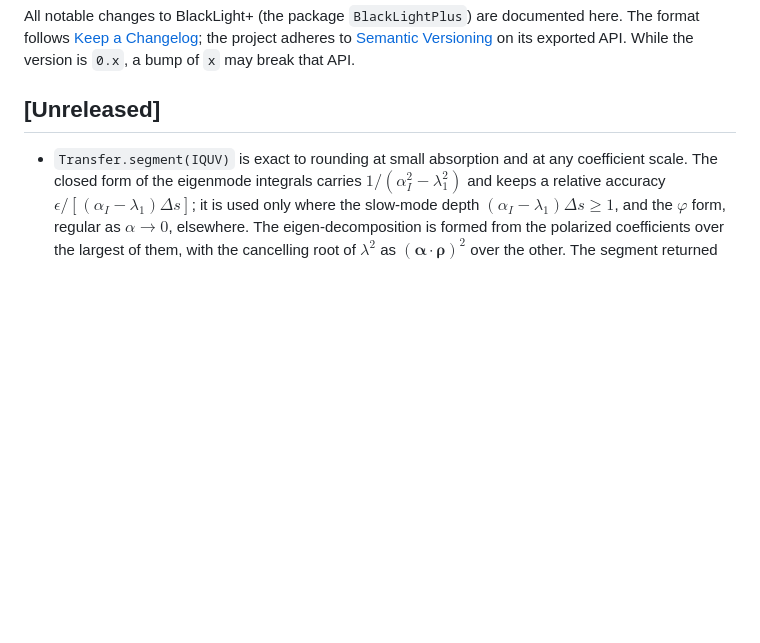
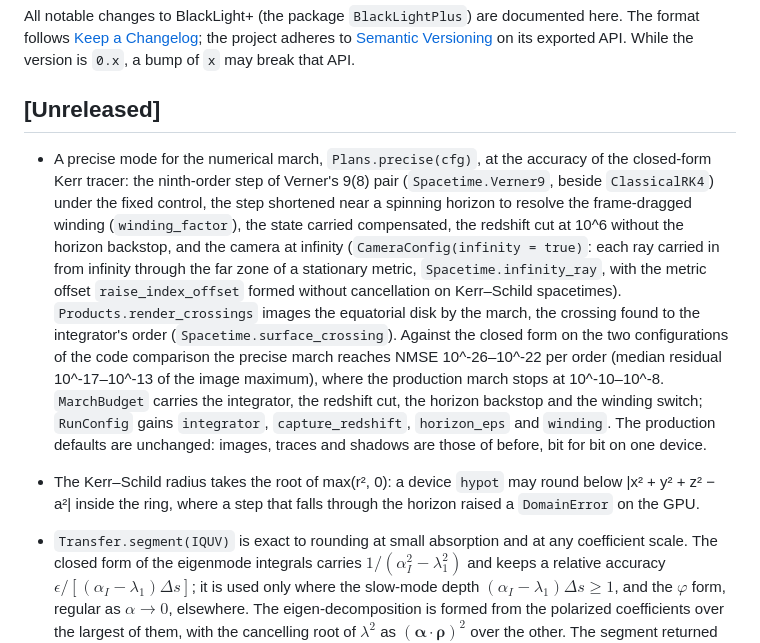
Before and after one commit to FoAKTEE/BlackLightPlus, a Markdown page: CHANGELOG.md, the part around the change. Drawn GitHub-style; blank space fills up the shorter version.

Commit message:
docs(changelog): record the precise march and the Kerr-Schild radius guard

```diff
--- a/CHANGELOG.md
+++ b/CHANGELOG.md
@@ -7,6 +7,25 @@ While the version is `0.x`, a bump of `x` may break that API.
 
 ## [Unreleased]
 
+- A precise mode for the numerical march, `Plans.precise(cfg)`, at the accuracy of the
+  closed-form Kerr tracer: the ninth-order step of Verner's 9(8) pair (`Spacetime.Verner9`,
+  beside `ClassicalRK4`) under the fixed control, the step shortened near a spinning
+  horizon to resolve the frame-dragged winding (`winding_factor`), the state carried
+  compensated, the redshift cut at 10^6 without the horizon backstop, and the camera at
+  infinity (`CameraConfig(infinity = true)`: each ray carried in from infinity through the
+  far zone of a stationary metric, `Spacetime.infinity_ray`, with the metric offset
+  `raise_index_offset` formed without cancellation on Kerr–Schild spacetimes).
+  `Products.render_crossings` images the equatorial disk by the march, the crossing found
+  to the integrator's order (`Spacetime.surface_crossing`). Against the closed form on the
+  two configurations of the code comparison the precise march reaches NMSE 10^-26–10^-22
+  per order (median residual 10^-17–10^-13 of the image maximum), where the production
+  march stops at 10^-10–10^-8. `MarchBudget` carries the integrator, the redshift cut, the
+  horizon backstop and the winding switch; `RunConfig` gains `integrator`,
+  `capture_redshift`, `horizon_eps` and `winding`. The production defaults are unchanged:
+  images, traces and shadows are those of before, bit for bit on one device.
+- The Kerr–Schild radius takes the root of max(r², 0): a device `hypot` may round below
+  |x² + y² + z² − a²| inside the ring, where a step that falls through the horizon raised a
+  `DomainError` on the GPU.
 - `Transfer.segment(IQUV)` is exact to rounding at small absorption and at any
   coefficient scale. The closed form of the eigenmode integrals carries
   $1/(\alpha_I^2-\lambda_1^2)$ and keeps a relative accuracy
```
